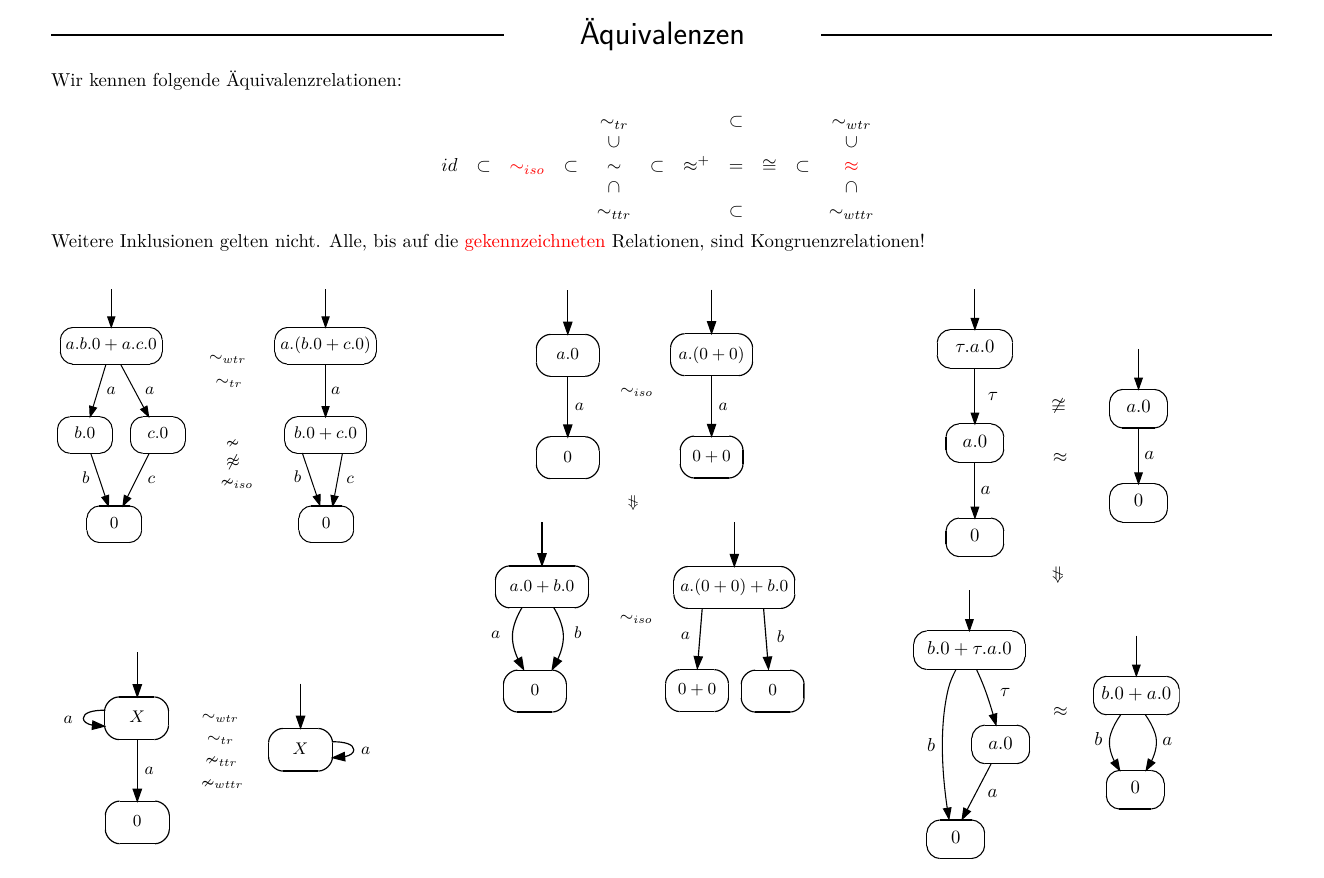
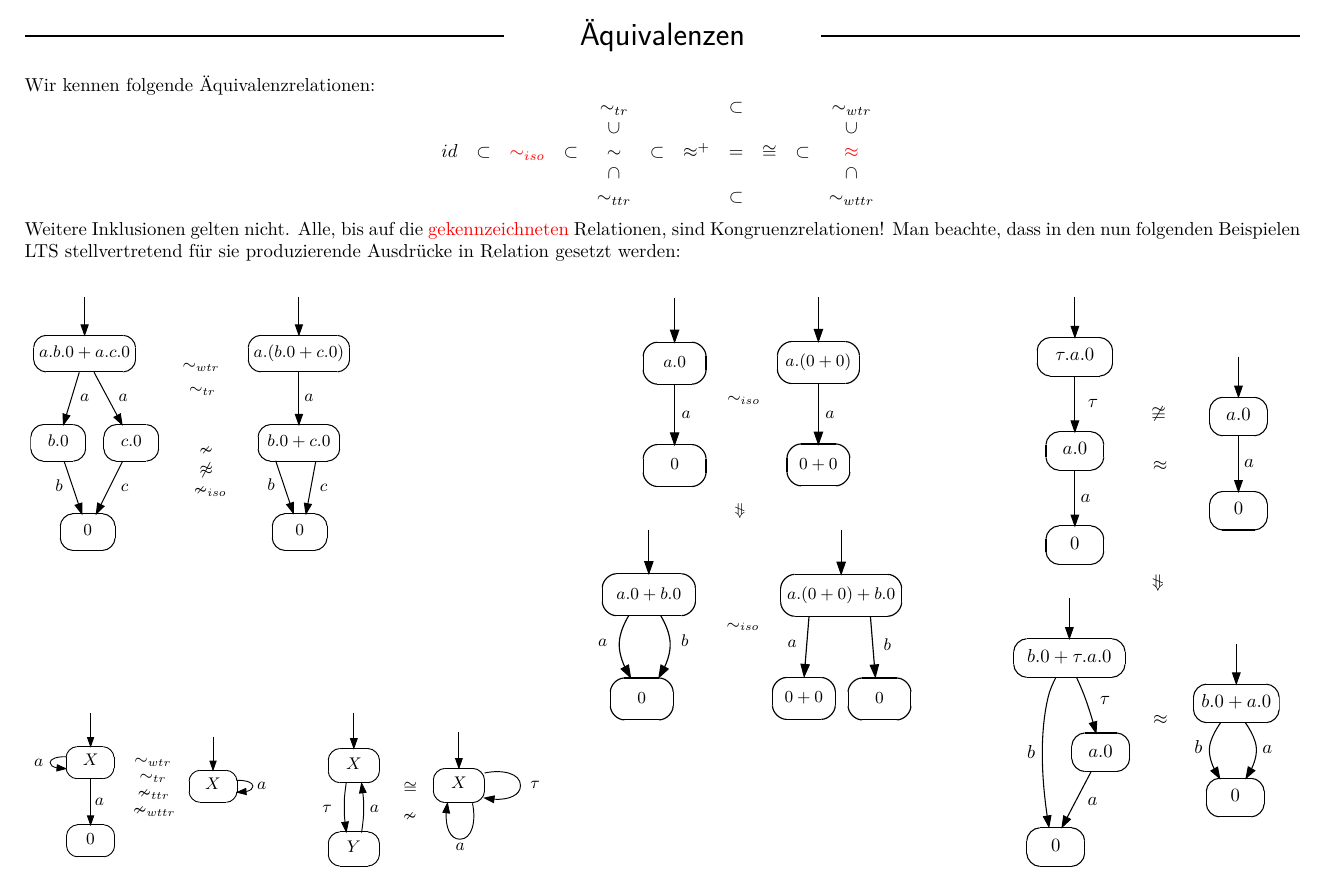
Before and after one commit to gfhcs/cp-material, a LaTeX document (äquivalenzen.tex): part of the page, cut so that both start at the same text. Compiled offline with XeLaTeX.

Commit message:
Switched off page numbers. Added a remark stressing that relations are defined for expressions rather than LTS. Added the sBiSim_notIn_congruence example and fiddled around with the spacing to make it all fit on a single page.

```diff
--- a/äquivalenzen.tex
+++ b/äquivalenzen.tex
@@ -2,14 +2,12 @@
 
 \include{header}
 
-\usepackage[top=2cm, bottom=3cm, left=2.5cm, right=2.5cm]{geometry} % page margins
-
+\usepackage[top=2cm, bottom=2cm, left=2cm, right=2cm]{geometry} % page margins
+\pagenumbering{gobble}
 \begin{document}
 
 \Head{Äquivalenzen}
-
 Wir kennen folgende Äquivalenzrelationen:
-
 \newcommand{\ssubset}{\begin{sideways} $\subset$ \end{sideways}}
 \newcommand{\ssupset}{\begin{sideways} $\supset$ \end{sideways}}
 \newcommand{\noCongr}[1]{{\color{red}#1}}
@@ -21,23 +19,28 @@ id  & \subset & \noCongr{\sim_{iso}} & \subset & \sim       & \subset &  \approx
     &         &                      &         & \sim_{ttr} &         &        & \subset &   &         & \sim_{wttr}       \\
 \end{array}\]
 Weitere Inklusionen gelten nicht. Alle, bis auf die \noCongr{gekennzeichneten} Relationen, sind Kongruenzrelationen!
+Man beachte, dass in den nun folgenden Beispielen LTS stellvertretend für sie produzierende Ausdrücke in Relation gesetzt werden:
+\vspace{0.3cm}
 
-\bigskip
-
-\begin{column}{.35}
-
+\begin{column}{.44}
 	\small
 	\svg{trEq_neq_sBiSim}{6cm}
-	\vspace {2cm}
-	\svg{tr_notIn_ttr}{6cm}
+	\vspace {3cm}
 
-\hspace{1.5cm}
-\nextColumn{.35}
+	\begin{column}{.5}
+		\svg{tr_notIn_ttr}{4.5cm}
+		\hspace{0.5cm}
+	\nextColumn{.2}
+		\svg{sBiSim_notIn_congruence}{4.5cm}
+	\end{column}
+
+\hspace{2cm}
+\nextColumn{.33}
 
 	\small
 	\svg{iso_incongruent}{6cm}
 
-\hspace{1.5cm}
+\hspace{1cm}
 \nextColumn{.35}
 
 	\svg{wBisim_incongruent}{5cm}
```
